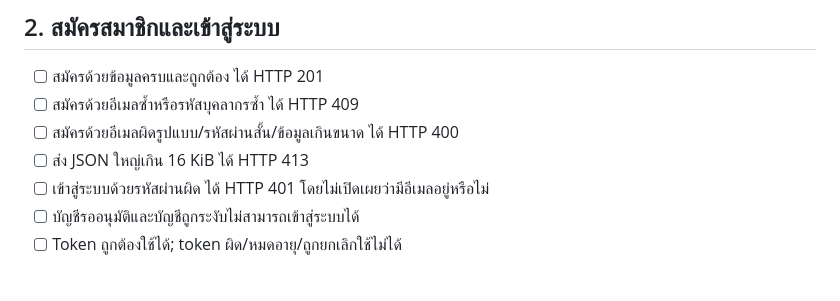
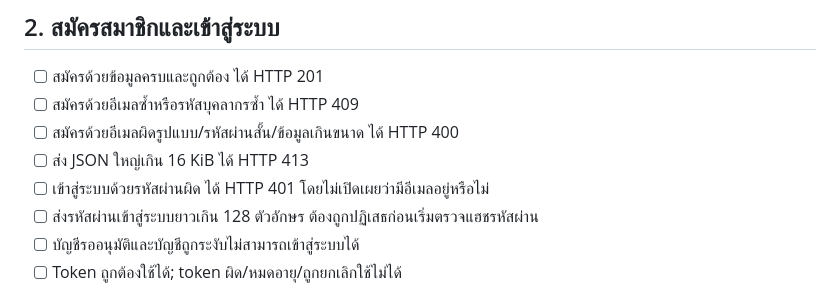
Before and after one commit to pleumfreestyle/Attendance-System, a Markdown page: cloudflare/SECURITY-TEST-PLAN.md, the part around the change. Drawn GitHub-style.

Commit message:
Document password verification input limit test

```diff
--- a/cloudflare/SECURITY-TEST-PLAN.md
+++ b/cloudflare/SECURITY-TEST-PLAN.md
@@ -27,6 +27,7 @@
 - [ ] สมัครด้วยอีเมลผิดรูปแบบ/รหัสผ่านสั้น/ข้อมูลเกินขนาด ได้ HTTP 400
 - [ ] ส่ง JSON ใหญ่เกิน 16 KiB ได้ HTTP 413
 - [ ] เข้าสู่ระบบด้วยรหัสผ่านผิด ได้ HTTP 401 โดยไม่เปิดเผยว่ามีอีเมลอยู่หรือไม่
+- [ ] ส่งรหัสผ่านเข้าสู่ระบบยาวเกิน 128 ตัวอักษร ต้องถูกปฏิเสธก่อนเริ่มตรวจแฮชรหัสผ่าน
 - [ ] บัญชีรออนุมัติและบัญชีถูกระงับไม่สามารถเข้าสู่ระบบได้
 - [ ] Token ถูกต้องใช้ได้; token ผิด/หมดอายุ/ถูกยกเลิกใช้ไม่ได้
 
```
